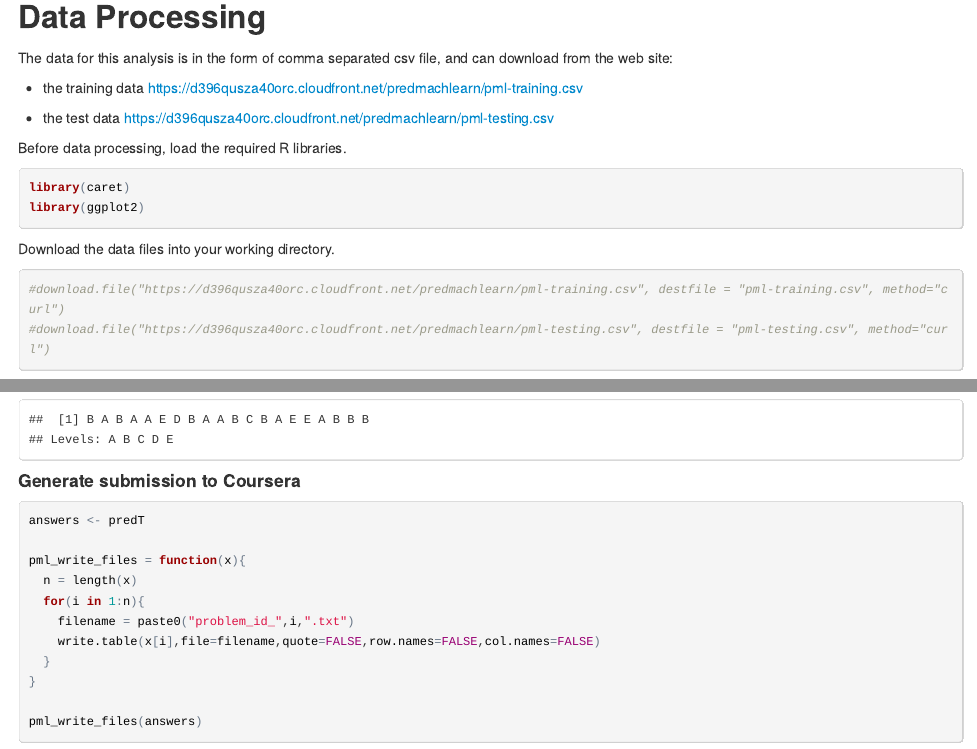
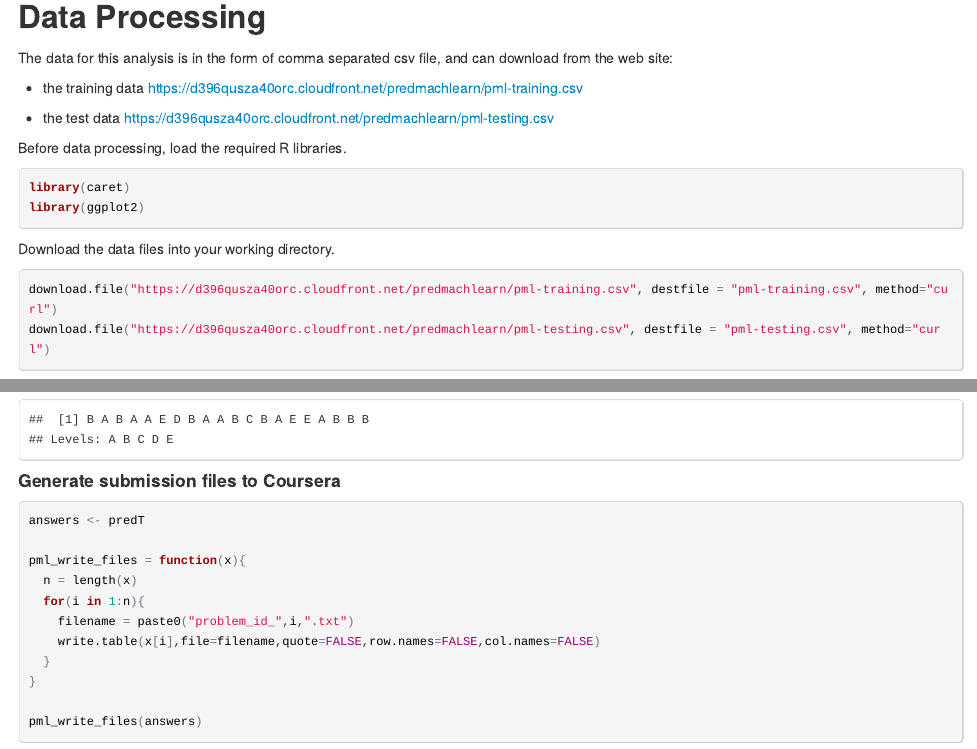
Before and after one commit to annieoo/CourseraCourseProject, an R Markdown document (CourseProject.Rmd): the page in a window 1100 px wide, from 340 px down, and a second part further down, joined at a grey line. The pictures show the output file CourseProject.html that the author committed with the source, opened offline.

Commit message:
Course project file

````diff
--- a/CourseProject.Rmd
+++ b/CourseProject.Rmd
@@ -36,8 +36,8 @@ library(ggplot2)
 
 Download the data files into your working directory.
 ```{r echo=TRUE, cache=TRUE}
-#download.file("https://d396qusza40orc.cloudfront.net/predmachlearn/pml-training.csv", destfile = "pml-training.csv", method="curl")
-#download.file("https://d396qusza40orc.cloudfront.net/predmachlearn/pml-testing.csv", destfile = "pml-testing.csv", method="curl")
+download.file("https://d396qusza40orc.cloudfront.net/predmachlearn/pml-training.csv", destfile = "pml-training.csv", method="curl")
+download.file("https://d396qusza40orc.cloudfront.net/predmachlearn/pml-testing.csv", destfile = "pml-testing.csv", method="curl")
 ```
 Load the data files.
 ```{r echo=TRUE, cache=TRUE}
@@ -148,7 +148,7 @@ predT <-predict(modelRF, testClean)
 predT
 ```
 
-#### Generate submission to Coursera
+#### Generate submission files to Coursera
 ```{r echo=TRUE, cache=TRUE}
 answers <- predT
 
````
Also changed, not shown: CourseProject.html, CourseProject.md.
